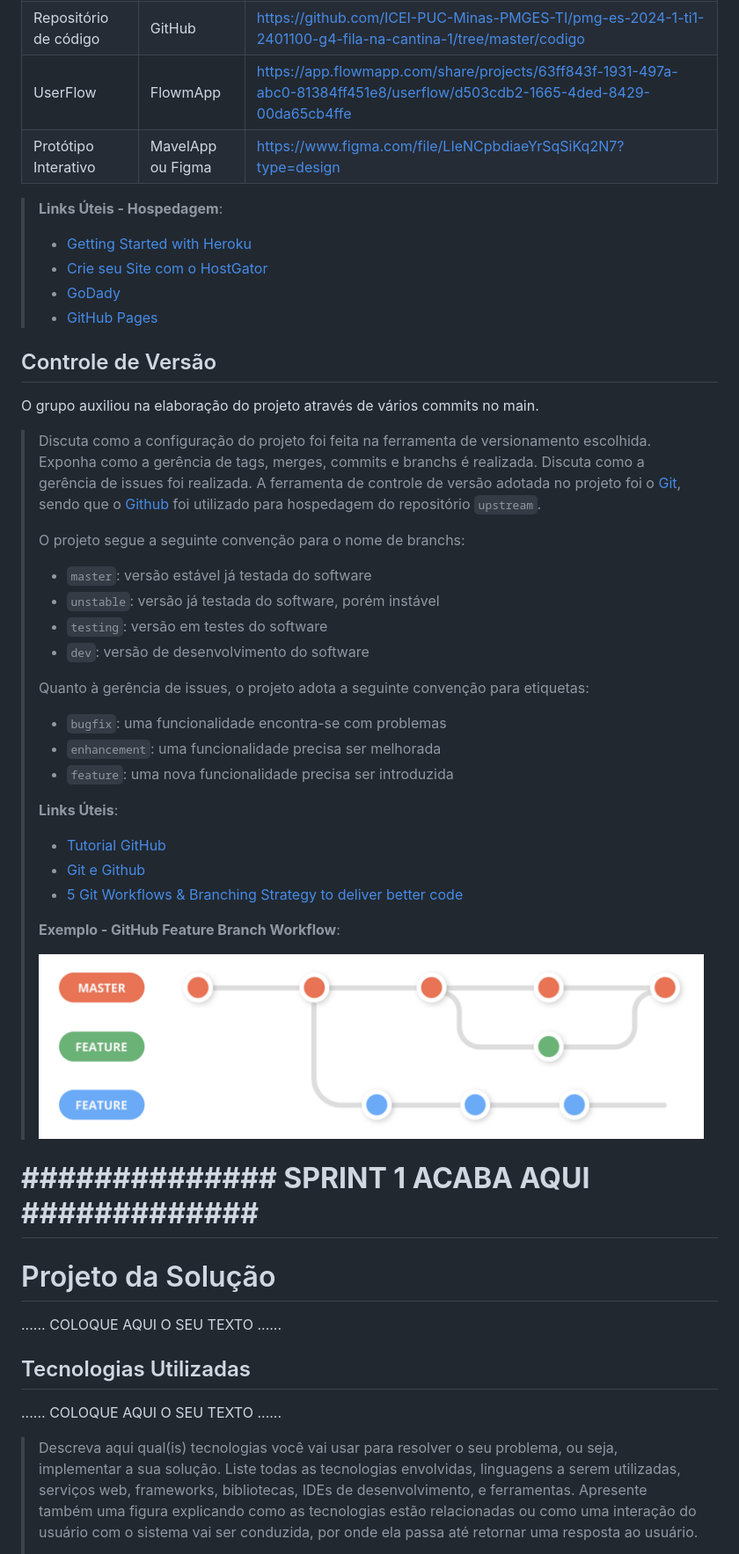
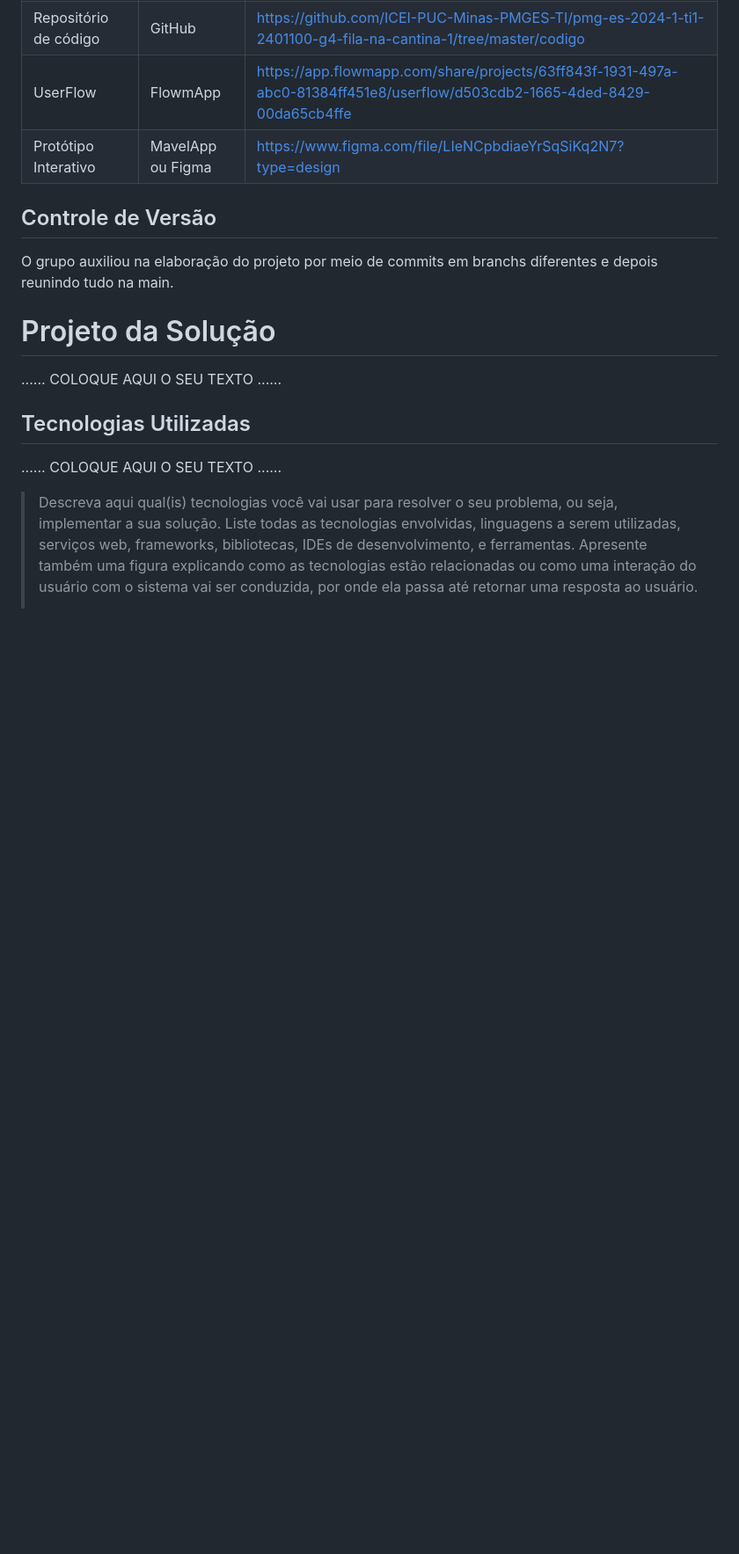
Before and after one commit to ICEI-PUC-Minas-PMGES-TI/pmg-es-2024-1-ti1-2401100-g4-fila-na-cantina-1, a Markdown page: docs/relatorio/Relatorio Tecnico - TEMPLATE.md, the part around one of its changes. Shown at 88% size. Drawn GitHub-style; blank space fills up the shorter version.

```diff
--- a/docs/relatorio/Relatorio Tecnico - TEMPLATE.md
+++ b/docs/relatorio/Relatorio Tecnico - TEMPLATE.md
@@ -217,50 +195,12 @@ Nos baseamos na metodologia Scrum, no qual planejamos o projeto e em seguido ava
 |UserFlow | FlowmApp | https://app.flowmapp.com/share/projects/63ff843f-1931-497a-abc0-81384ff451e8/userflow/d503cdb2-1665-4ded-8429-00da65cb4ffe |
 |Protótipo Interativo | MavelApp ou Figma | https://www.figma.com/file/LIeNCpbdiaeYrSqSiKq2N7?type=design |
 
->
->
->
-> **Links Úteis - Hospedagem**:
-> - [Getting Started with Heroku](https://devcenter.heroku.com/start)
-> - [Crie seu Site com o HostGator](https://www.hostgator.com.br/como-publicar-seu-site)
-> - [GoDady](https://br.godaddy.com/how-to)
-> - [GitHub Pages](https://pages.github.com/)
+
 
 ## Controle de Versão
-O grupo auxiliou na elaboração do projeto através de vários commits no main.
+O grupo auxiliou na elaboração do projeto por meio de commits em branchs diferentes e depois reunindo tudo na main.
 
-> Discuta como a configuração do projeto foi feita na ferramenta de
-> versionamento escolhida. Exponha como a gerência de tags, merges,
-> commits e branchs é realizada. Discuta como a gerência de issues foi
-> realizada.
-> A ferramenta de controle de versão adotada no projeto foi o
-> [Git](https://git-scm.com/), sendo que o [Github](https://github.com)
-> foi utilizado para hospedagem do repositório `upstream`.
->
-> O projeto segue a seguinte convenção para o nome de branchs:
->
-> - `master`: versão estável já testada do software
-> - `unstable`: versão já testada do software, porém instável
-> - `testing`: versão em testes do software
-> - `dev`: versão de desenvolvimento do software
->
-> Quanto à gerência de issues, o projeto adota a seguinte convenção para
-> etiquetas:
->
-> - `bugfix`: uma funcionalidade encontra-se com problemas
-> - `enhancement`: uma funcionalidade precisa ser melhorada
-> - `feature`: uma nova funcionalidade precisa ser introduzida
->
-> **Links Úteis**:
-> - [Tutorial GitHub](https://guides.github.com/activities/hello-world/)
-> - [Git e Github](https://www.youtube.com/playlist?list=PLHz_AreHm4dm7ZULPAmadvNhH6vk9oNZA)
-> - [5 Git Workflows & Branching Strategy to deliver better code](https://zepel.io/blog/5-git-workflows-to-improve-development/)
->
-> **Exemplo - GitHub Feature Branch Workflow**:
->
-> ![Exemplo de Wireframe](images/Github-Workflow.png)
 
-# **############## SPRINT 1 ACABA AQUI #############**
 
 
 # Projeto da Solução
```
Also changed, not shown: other parts of docs/relatorio/Relatorio Tecnico - TEMPLATE.md (+0 -22 lines).
